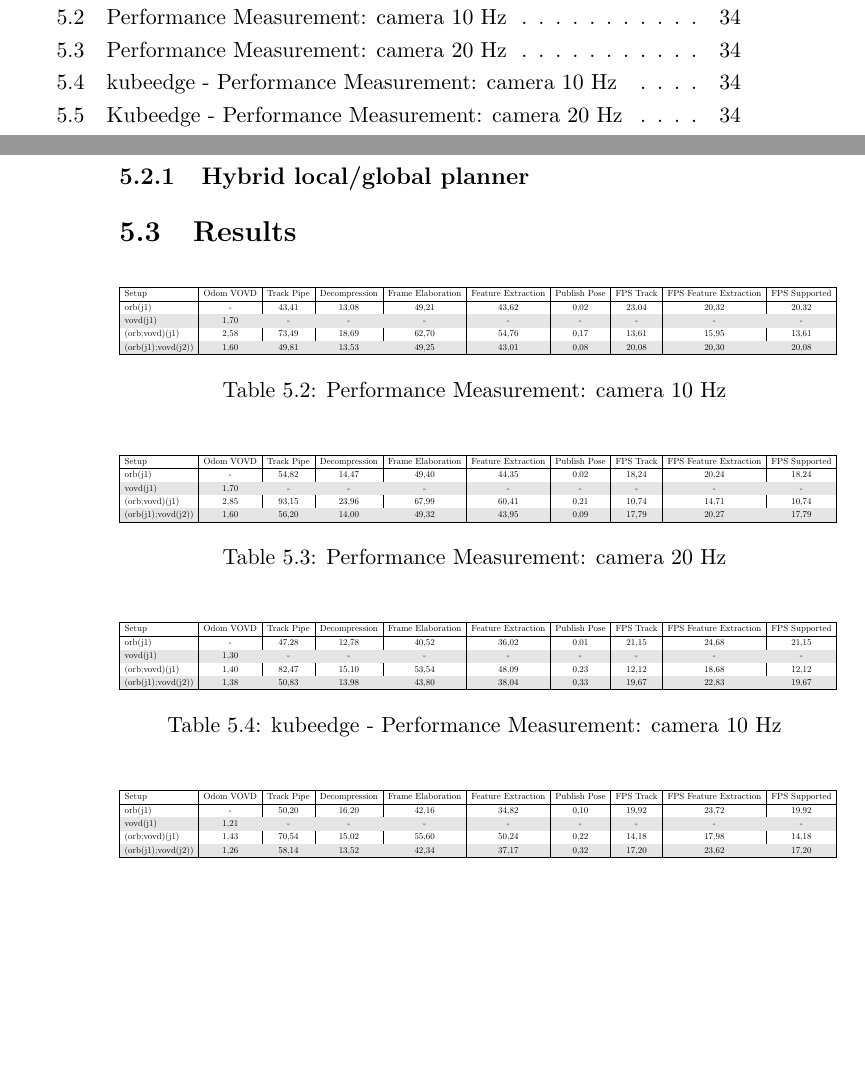
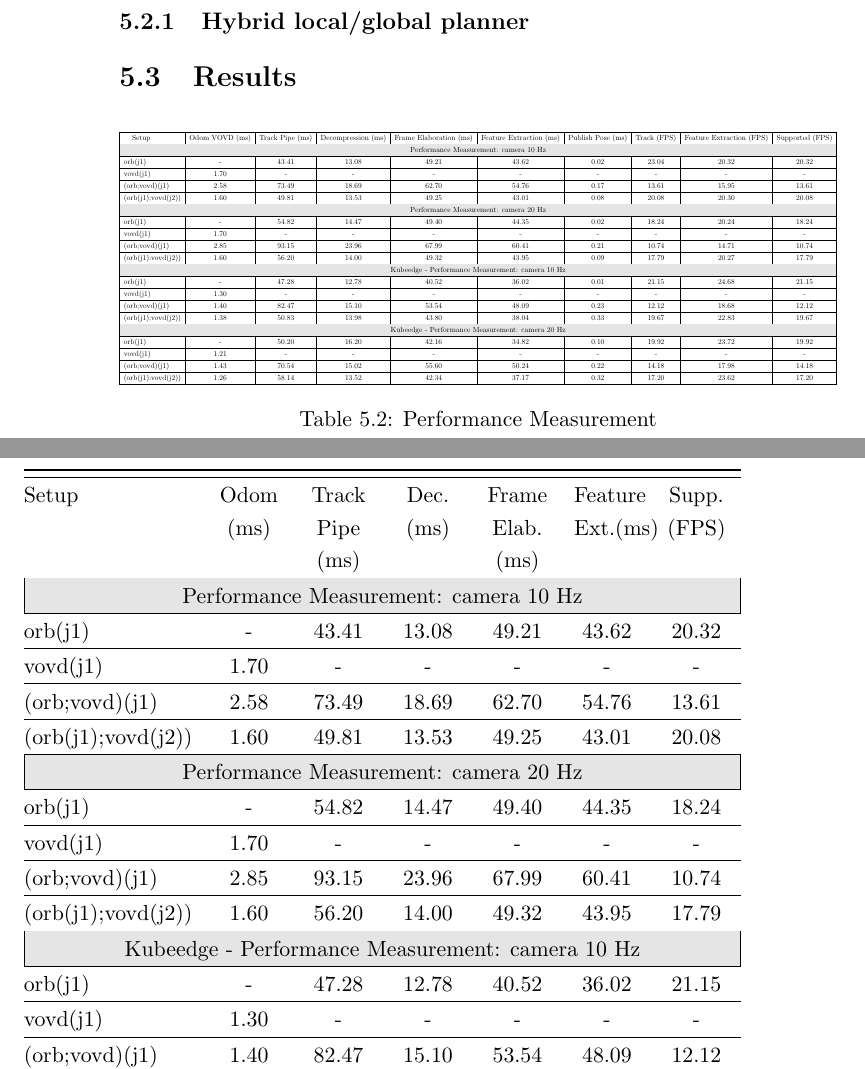
Before and after one commit to SimoGira/master_degree_thesis, a LaTeX thesis (thesis.tex, which reads chapter5.tex): two parts of pages 9 and 44 of 50 before the commit and two parts of pages 44 and 45 of 52 after it, joined at a grey line, cut so that both start at the same text, the shorter picture padded with empty space. The pictures show the PDF file thesis.pdf that the author committed with the source.

Commit message:
minor changes

```diff
--- a/chapter5.tex
+++ b/chapter5.tex
@@ -44,70 +44,86 @@ The main technicals specifications of the Host are shown in table \ref{tab:tech-
 	\resizebox{\linewidth}{!}{%
 		\begin{tabular}{|l|c|c|c|c|c|c|c|c|c|}
 			\hline
-			Setup 			 	& Odom VOVD & Track Pipe & Decompression & Frame Elaboration & Feature Extraction & Publish Pose & FPS Track & FPS Feature Extraction & FPS Supported \\
+			\hspace{3mm} Setup & Odom VOVD (ms) & Track Pipe (ms) & Decompression (ms) & Frame Elaboration (ms) & Feature Extraction (ms) & Publish Pose (ms) & Track (FPS) & Feature Extraction (FPS) & Supported (FPS)  \\
 			\hline
-			orb(j1)     		&	-  		& 43,41 	 & 13,08 		 & 49,21 			 & 43,62 			  & 0,02		 & 23,04	 & 20,32				  & 20,32 		  \\
 			\rowcolor{Gray}
-			vovd(j1)       	 	& 1,70 		& -     	 & -    		 & -     			 & -    			  & -   		 & -     	 & -    				  & -     		  \\
-			(orb;vovd)(j1)      & 2,58 		& 73,49 	 & 18,69 		 & 62,70 			 & 54,76 			  & 0,17		 & 13,61 	 & 15,95				  & 13,61 		  \\
+			\multicolumn{10}{|c|}{Performance Measurement: camera 10 Hz}  \\
+			\hline
+			orb(j1)     					 &	-  		  & 43.41 & 13.08  & 49.21 & 43.62  & 0.02 & 23.04 & 20.32	& 20.32   \\ \hline
+			vovd(j1)       	 			  & 1.70  & -     	 	 & -    		 & -     		& -    		   & -   	   & -     	 	  & -    		 & -     		  \\ \hline
+			(orb;vovd)(j1)      	& 2.58 	& 73.49 & 18.69  & 62.70 & 54.76  & 0.17 & 13.61  & 15.95 & 13.61 	 \\ \hline
+			(orb(j1);vovd(j2))  & 1.60 	& 49.81 & 13.53  & 49.25 & 43.01  & 0.08 & 20.08  & 20.30 & 20.08	 \\ \hline
 			\rowcolor{Gray}
-			(orb(j1);vovd(j2))  & 1,60 		& 49,81 	 & 13,53 		 & 49,25 			 & 43,01			  & 0,08 		 & 20,08	 & 20,30 				  & 20,08		  \\
+			\multicolumn{10}{|c|}{Performance Measurement: camera 20 Hz}  \\
 			\hline
+			orb(j1)     					 &   -  	 & 54.82 & 14.47 & 49.40 & 44.35 & 0.02 & 18.24  & 20.24 & 18.24 	 \\ \hline
+			vovd(j1)       	 			  & 1.70 & -     		& -     	   & -     		 & -     		& -    		& -     	   & -     		  & -     			 \\ \hline
+			(orb;vovd)(j1)      	& 2.85 & 93.15 & 23.96 & 67.99 & 60.41 & 0.21 & 10.74  & 14.71 & 10.74 		\\ \hline
+			(orb(j1);vovd(j2))  & 1.60 & 56.20 & 14.00 & 49.32 & 43.95 & 0.09 & 17.79  & 20.27 & 17.79 		\\ \hline
+			\rowcolor{Gray}
+			\multicolumn{10}{|c|}{Kubeedge - Performance Measurement: camera 10 Hz}  \\
+			\hline
+			orb(j1)     					& -    		 & 47.28 & 12.78  & 40.52 & 36.02 & 0.01 & 21.15 & 24.68 & 21.15 	 \\ \hline
+			vovd(j1)       	 			  & 1.30 & -     		& -     	   & -     		  & -     		 & -     	 & -     	    & -     	  & -     			 \\ \hline
+			(orb;vovd)(j1)      	& 1.40 & 82.47 & 15.10  & 53.54 & 48.09 & 0.23 & 12.12 & 18.68 & 12.12		\\ \hline
+			(orb(j1);vovd(j2))  & 1.38 & 50.83 & 13.98  & 43.80 & 38.04 & 0.33 & 19.67 & 22.83 & 19.67		\\ \hline
+			\rowcolor{Gray}
+			\multicolumn{10}{|c|}{Kubeedge - Performance Measurement: camera 20 Hz}  \\
+			\hline
+			orb(j1)     					 & -    	 & 50.20 & 16.20 & 42.16 & 34.82 & 0.10 & 19.92  & 23.72   & 19.92  \\ \hline
+			vovd(j1)       	 			  & 1.21 & -			& -     	   & -     		 & -     		& -    		& -     		& -     		& -     		\\ \hline
+			(orb;vovd)(j1)      	& 1.43 & 70.54 & 15.02  & 55.60 & 50.24 & 0.22 & 14.18 	& 17.98	 & 14.18  \\ \hline
+			(orb(j1);vovd(j2))  & 1.26 & 58.14 & 13.52  & 42.34 & 37.17 & 0.32 & 17.20 	& 23.62  & 17.20  \\ \hline
 	\end{tabular}}
-	\caption{Performance Measurement: camera 10 Hz \label{tab:Performance-Measurement-10hz}}
-\end{table}
-
-\begin{table}[ht!]
-	\resizebox{\linewidth}{!}{%
-		\begin{tabular}{|l|c|c|c|c|c|c|c|c|c|}
-			\hline
-			Setup 			 	& Odom VOVD & Track Pipe & Decompression & Frame Elaboration & Feature Extraction & Publish Pose & FPS Track & FPS Feature Extraction & FPS Supported \\
-			\hline
-			orb(j1)     		&   -  & 54,82 & 14,47 & 49,40 & 44,35 & 0,02 & 18,24 & 20,24 & 18,24 \\
-			\rowcolor{Gray}
-			vovd(j1)       	 	& 1,70 & -     & -     & -     & -     & -    & -     & -     & -     \\
-			(orb;vovd)(j1)      & 2,85 & 93,15 & 23,96 & 67,99 & 60,41 & 0,21 & 10,74 & 14,71 & 10,74 \\
-			\rowcolor{Gray}
-			(orb(j1);vovd(j2))  & 1,60 & 56,20 & 14,00 & 49,32 & 43,95 & 0,09 & 17,79 & 20,27 & 17,79 \\
-			\hline
-	\end{tabular}}
-	\caption{Performance Measurement: camera 20 Hz \label{tab:Performance-Measurement-20hz}}
-\end{table}
-
-\begin{table}[ht!]
-	\resizebox{\linewidth}{!}{%
-		\begin{tabular}{|l|c|c|c|c|c|c|c|c|c|}
-			\hline
-			Setup 			 	& Odom VOVD & Track Pipe & Decompression & Frame Elaboration & Feature Extraction & Publish Pose & FPS Track & FPS Feature Extraction & FPS Supported \\
-			\hline
-			orb(j1)     		& -    & 47,28 & 12,78 & 40,52 & 36,02 & 0,01 & 21,15 & 24,68 & 21,15  \\
-			\rowcolor{Gray}
-			vovd(j1)       	 	& 1,30 & -     & -     & -     & -     & -    & -     & -     & -     \\
-			(orb;vovd)(j1)      & 1,40 & 82,47 & 15,10 & 53,54 & 48,09 & 0,23 & 12,12 & 18,68 & 12,12 \\
-			\rowcolor{Gray}
-			(orb(j1);vovd(j2))  & 1,38 & 50,83 & 13,98 & 43,80 & 38,04 & 0,33 & 19,67 & 22,83 & 19,67 \\
-			\hline
-	\end{tabular}}
-	\caption{kubeedge - Performance Measurement: camera 10 Hz \label{tab:Kubeedge-Performance-Measurement-10hz}}
+	\caption{Performance Measurement\label{tab:Performance-Measurement}}
 \end{table}
 
 
-\begin{table}[ht!]
-	\resizebox{\linewidth}{!}{%
-		\begin{tabular}{|l|c|c|c|c|c|c|c|c|c|}
-			\hline
-			Setup 			 	& Odom VOVD & Track Pipe & Decompression & Frame Elaboration & Feature Extraction & Publish Pose & FPS Track & FPS Feature Extraction & FPS Supported \\
-			\hline
-			orb(j1)     		& -    & 50,20 & 16,20 & 42,16 & 34,82 & 0,10 & 19,92 & 23,72 & 19,92 \\
-			\rowcolor{Gray}
-			vovd(j1)       	 	& 1,21 & -     & -     & -     & -     & -    & -     & -     & -     \\
-			(orb;vovd)(j1)      & 1,43 & 70,54 & 15,02 & 55,60 & 50,24 & 0,22 & 14,18 & 17,98 & 14,18 \\
-			\rowcolor{Gray}
-			(orb(j1);vovd(j2))  & 1,26 & 58,14 & 13,52 & 42,34 & 37,17 & 0,32 & 17,20 & 23,62 & 17,20 \\
-			\hline
-	\end{tabular}}
-	\caption{Kubeedge - Performance Measurement: camera 20 Hz \label{tab:Kubeedge-Performance-Measurement-20hz}}
+
+
+
+\begin{table}[hbt]
+	\begin{tabularx}{\linewidth}{@{}l*{7}{C}c@{}}
+		\toprule
+		\hline
+		Setup              & Odom (ms) & Track Pipe (ms) & Dec. (ms) & Frame Elab. (ms) & Feature Ext.(ms) & Supp. (FPS) \\
+		\hline
+		\rowcolor{Gray}
+		\multicolumn{7}{|c|}{Performance Measurement: camera 10 Hz}                                                                                                                                           \\
+		\hline
+		orb(j1)            & -             & 43.41          & 13.08             & 49.21                 & 43.62                  & 20.32           \\ \hline
+		vovd(j1)           & 1.70          & -              & -                 & -                     & -                      & -               \\ \hline
+		(orb;vovd)(j1)     & 2.58          & 73.49          & 18.69             & 62.70                 & 54.76                  & 13.61           \\ \hline
+		(orb(j1);vovd(j2)) & 1.60          & 49.81          & 13.53             & 49.25                 & 43.01                  & 20.08           \\ \hline
+		\rowcolor{Gray}
+		\multicolumn{7}{|c|}{Performance Measurement: camera 20 Hz}                                                                                                                                           \\
+		\hline
+		orb(j1)            & -             & 54.82          & 14.47             & 49.40                 & 44.35                  & 18.24           \\ \hline
+		vovd(j1)           & 1.70          & -              & -                 & -                     & -                      & -               \\ \hline
+		(orb;vovd)(j1)     & 2.85          & 93.15          & 23.96             & 67.99                 & 60.41                  & 10.74           \\ \hline
+		(orb(j1);vovd(j2)) & 1.60          & 56.20          & 14.00             & 49.32                 & 43.95                  & 17.79           \\ \hline
+		\rowcolor{Gray}
+		\multicolumn{7}{|c|}{Kubeedge - Performance Measurement: camera 10 Hz}                                                                                                                                \\
+		\hline
+		orb(j1)            & -             & 47.28          & 12.78             & 40.52                 & 36.02                  & 21.15           \\ \hline
+		vovd(j1)           & 1.30          & -              & -                 & -                     & -                      & -               \\ \hline
+		(orb;vovd)(j1)     & 1.40          & 82.47          & 15.10             & 53.54                 & 48.09                  & 12.12           \\ \hline
+		(orb(j1);vovd(j2)) & 1.38          & 50.83          & 13.98             & 43.80                 & 38.04                  & 19.67           \\ \hline
+		\rowcolor{Gray}
+		\multicolumn{7}{|c|}{Kubeedge - Performance Measurement: camera 20 Hz}                                                                                                                                \\
+		\hline
+		orb(j1)            & -             & 50.20          & 16.20             & 42.16                 & 34.82                  & 19.92           \\ \hline
+		vovd(j1)           & 1.21          & -              & -                 & -                     & -                      & -               \\ \hline
+		(orb;vovd)(j1)     & 1.43          & 70.54          & 15.02             & 55.60                 & 50.24                  & 14.18           \\ \hline
+		(orb(j1);vovd(j2)) & 1.26          & 58.14          & 13.52             & 42.34                 & 37.17                  & 17.20           \\ \hline
+		\bottomrule
+	\end{tabularx}
+	\caption{\label{tab:Performance-Measurement2}Performance Measurement.}
 \end{table}
+
+
+
+
 
 
 
```
Also changed, not shown: chapter2.tex (+1 -1 lines), include.tex (+3 -0 lines), macro.tex (+4 -0 lines), images/kubedockeroverview.pdf, thesis.pdf, 1 other file.
